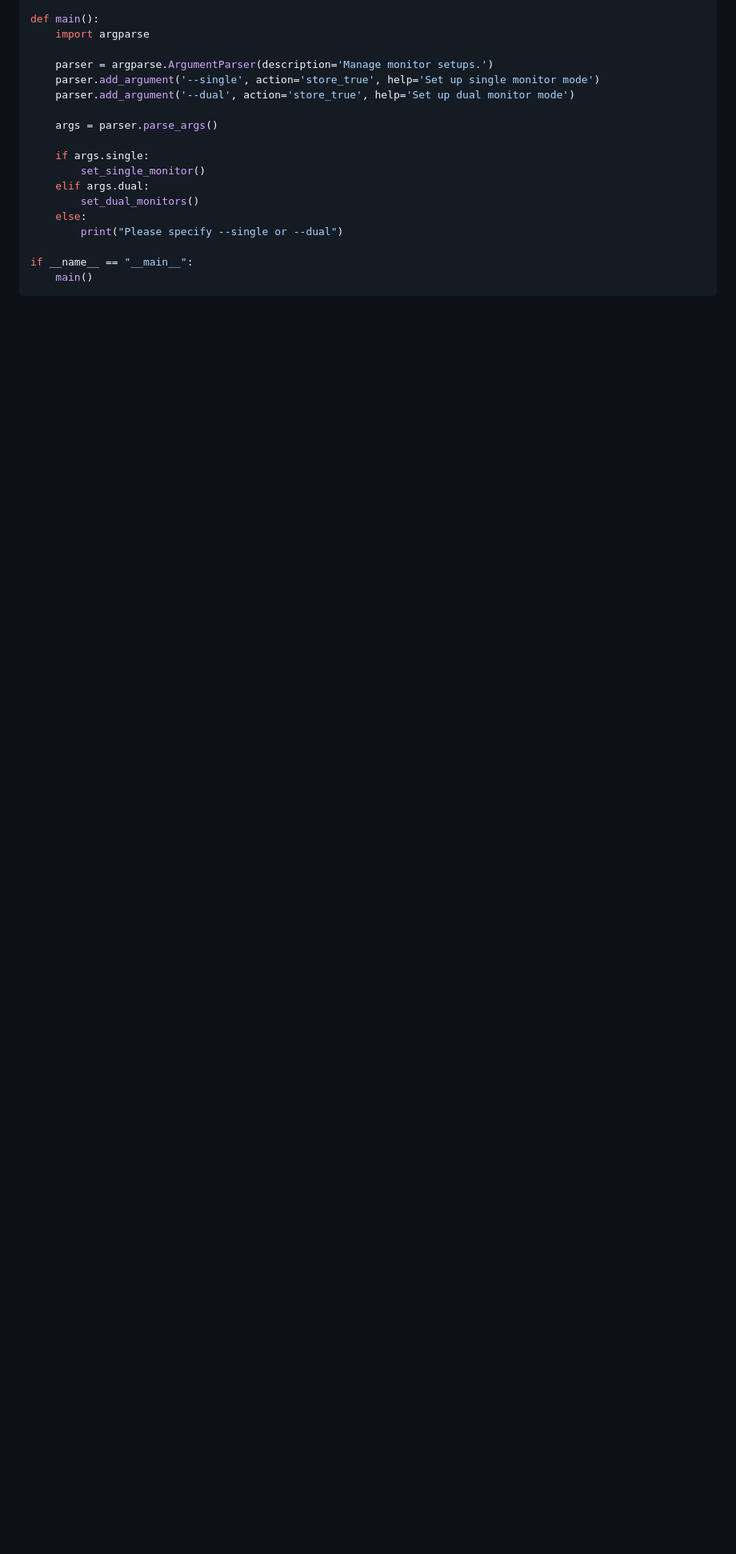
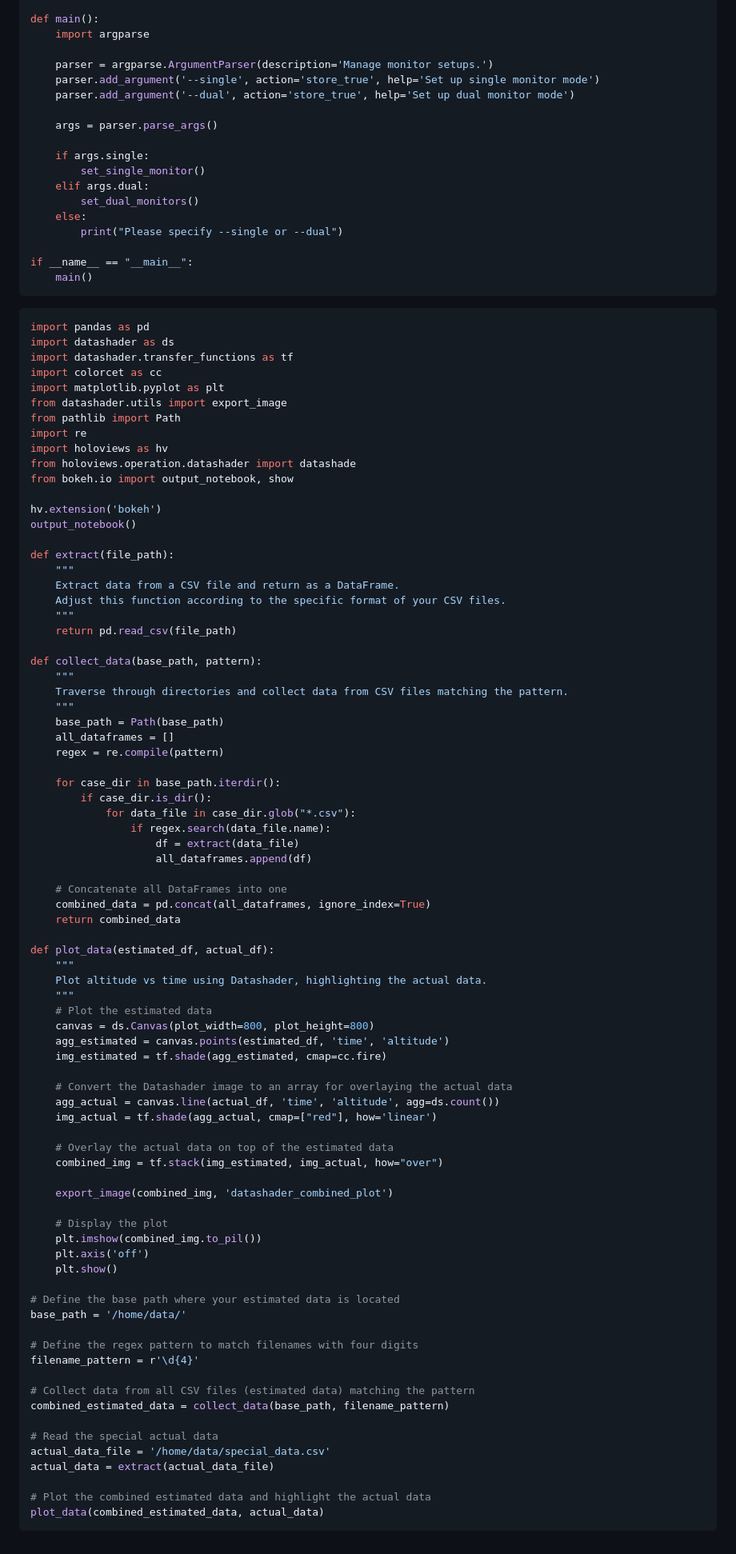
Before and after one commit to Huell-Howitzer/simlab, a Markdown page: README.md, the part around the change. Shown: that part at 80% size. GitHub-like rendering; blank space fills up the shorter version.

````diff
--- a/README.md
+++ b/README.md
@@ -114,3 +114,85 @@ def main():
 if __name__ == "__main__":
     main()
 ```
+
+```python
+import pandas as pd
+import datashader as ds
+import datashader.transfer_functions as tf
+import colorcet as cc
+import matplotlib.pyplot as plt
+from datashader.utils import export_image
+from pathlib import Path
+import re
+import holoviews as hv
+from holoviews.operation.datashader import datashade
+from bokeh.io import output_notebook, show
+
+hv.extension('bokeh')
+output_notebook()
+
+def extract(file_path):
+    """
+    Extract data from a CSV file and return as a DataFrame.
+    Adjust this function according to the specific format of your CSV files.
+    """
+    return pd.read_csv(file_path)
+
+def collect_data(base_path, pattern):
+    """
+    Traverse through directories and collect data from CSV files matching the pattern.
+    """
+    base_path = Path(base_path)
+    all_dataframes = []
+    regex = re.compile(pattern)
+
+    for case_dir in base_path.iterdir():
+        if case_dir.is_dir():
+            for data_file in case_dir.glob("*.csv"):
+                if regex.search(data_file.name):
+                    df = extract(data_file)
+                    all_dataframes.append(df)
+
+    # Concatenate all DataFrames into one
+    combined_data = pd.concat(all_dataframes, ignore_index=True)
+    return combined_data
+
+def plot_data(estimated_df, actual_df):
+    """
+    Plot altitude vs time using Datashader, highlighting the actual data.
+    """
+    # Plot the estimated data
+    canvas = ds.Canvas(plot_width=800, plot_height=800)
+    agg_estimated = canvas.points(estimated_df, 'time', 'altitude')
+    img_estimated = tf.shade(agg_estimated, cmap=cc.fire)
+
+    # Convert the Datashader image to an array for overlaying the actual data
+    agg_actual = canvas.line(actual_df, 'time', 'altitude', agg=ds.count())
+    img_actual = tf.shade(agg_actual, cmap=["red"], how='linear')
+
+    # Overlay the actual data on top of the estimated data
+    combined_img = tf.stack(img_estimated, img_actual, how="over")
+
+    export_image(combined_img, 'datashader_combined_plot')
+
+    # Display the plot
+    plt.imshow(combined_img.to_pil())
+    plt.axis('off')
+    plt.show()
+
+# Define the base path where your estimated data is located
+base_path = '/home/data/'
+
+# Define the regex pattern to match filenames with four digits
+filename_pattern = r'\d{4}'
+
+# Collect data from all CSV files (estimated data) matching the pattern
+combined_estimated_data = collect_data(base_path, filename_pattern)
+
+# Read the special actual data
+actual_data_file = '/home/data/special_data.csv'
+actual_data = extract(actual_data_file)
+
+# Plot the combined estimated data and highlight the actual data
+plot_data(combined_estimated_data, actual_data)
+```
````
